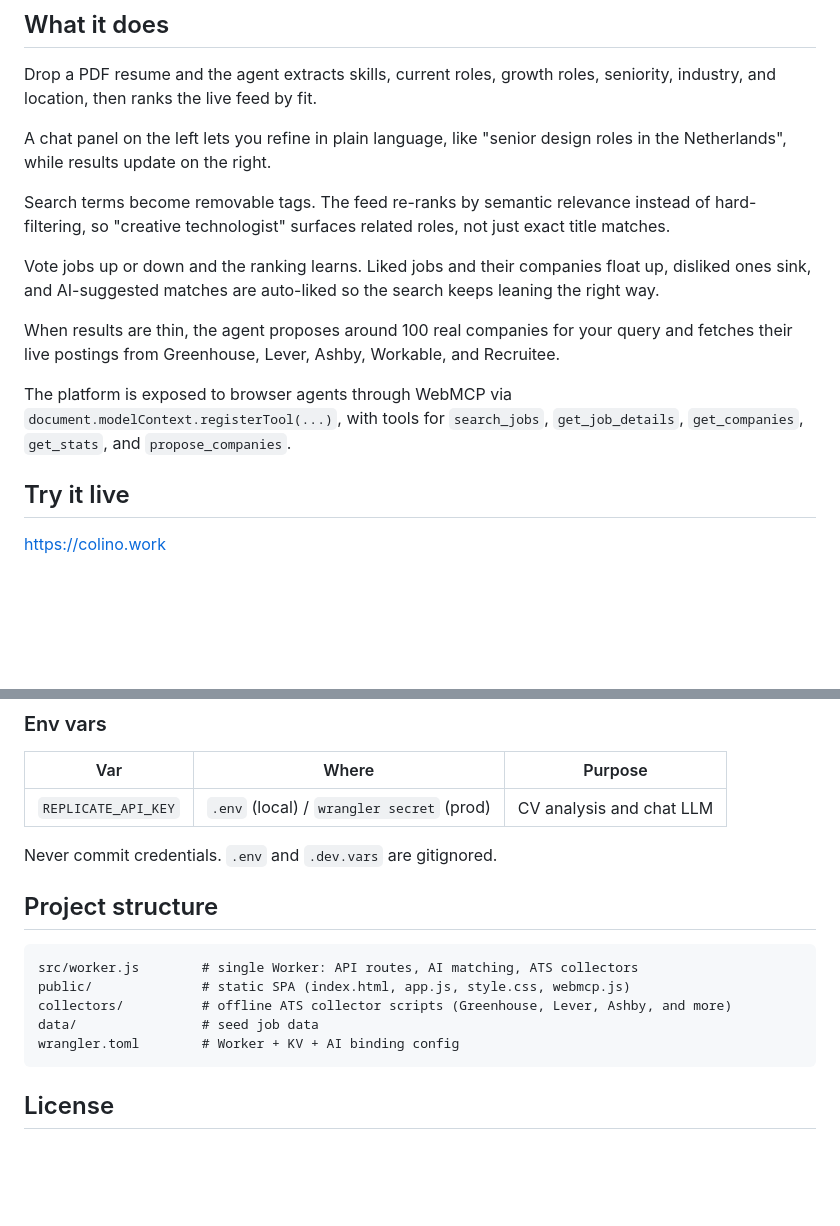
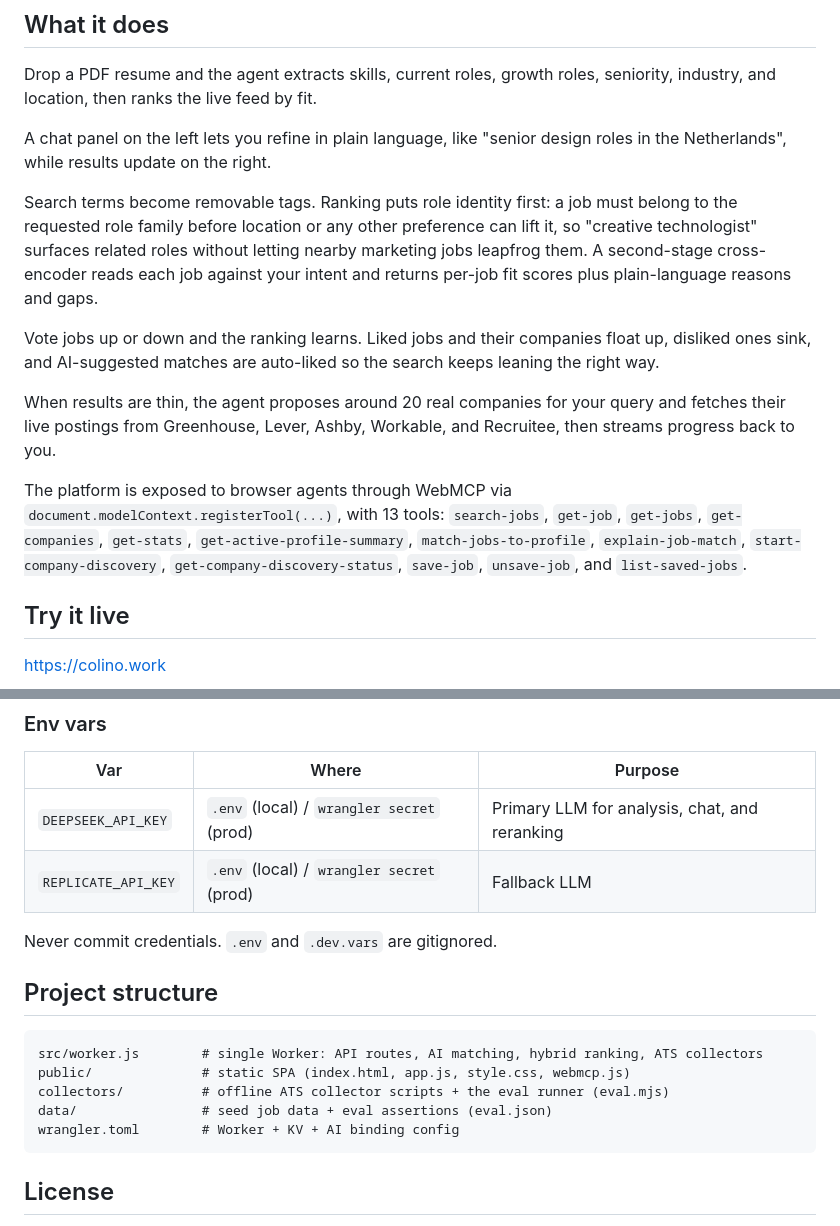
Before and after one commit to floridomeacci/colino, a Markdown page: README.md, 2 parts joined by grey strips. GitHub-like rendering; blank space fills up the shorter version.

````diff
--- a/README.md
+++ b/README.md
@@ -16,13 +16,13 @@ Drop a PDF resume and the agent extracts skills, current roles, growth roles, se
 
 A chat panel on the left lets you refine in plain language, like "senior design roles in the Netherlands", while results update on the right.
 
-Search terms become removable tags. The feed re-ranks by semantic relevance instead of hard-filtering, so "creative technologist" surfaces related roles, not just exact title matches.
+Search terms become removable tags. Ranking puts role identity first: a job must belong to the requested role family before location or any other preference can lift it, so "creative technologist" surfaces related roles without letting nearby marketing jobs leapfrog them. A second-stage cross-encoder reads each job against your intent and returns per-job fit scores plus plain-language reasons and gaps.
 
 Vote jobs up or down and the ranking learns. Liked jobs and their companies float up, disliked ones sink, and AI-suggested matches are auto-liked so the search keeps leaning the right way.
 
-When results are thin, the agent proposes around 100 real companies for your query and fetches their live postings from Greenhouse, Lever, Ashby, Workable, and Recruitee.
+When results are thin, the agent proposes around 20 real companies for your query and fetches their live postings from Greenhouse, Lever, Ashby, Workable, and Recruitee, then streams progress back to you.
 
-The platform is exposed to browser agents through WebMCP via `document.modelContext.registerTool(...)`, with tools for `search_jobs`, `get_job_details`, `get_companies`, `get_stats`, and `propose_companies`.
+The platform is exposed to browser agents through WebMCP via `document.modelContext.registerTool(...)`, with 13 tools: `search-jobs`, `get-job`, `get-jobs`, `get-companies`, `get-stats`, `get-active-profile-summary`, `match-jobs-to-profile`, `explain-job-match`, `start-company-discovery`, `get-company-discovery-status`, `save-job`, `unsave-job`, and `list-saved-jobs`.
 
 ## Try it live
 
@@ -90,17 +104,18 @@ npx wrangler deploy
 
 | Var | Where | Purpose |
 |---|---|---|
-| `REPLICATE_API_KEY` | `.env` (local) / `wrangler secret` (prod) | CV analysis and chat LLM |
+| `DEEPSEEK_API_KEY` | `.env` (local) / `wrangler secret` (prod) | Primary LLM for analysis, chat, and reranking |
+| `REPLICATE_API_KEY` | `.env` (local) / `wrangler secret` (prod) | Fallback LLM |
 
 Never commit credentials. `.env` and `.dev.vars` are gitignored.
 
 ## Project structure
 
 ```
-src/worker.js        # single Worker: API routes, AI matching, ATS collectors
+src/worker.js        # single Worker: API routes, AI matching, hybrid ranking, ATS collectors
 public/              # static SPA (index.html, app.js, style.css, webmcp.js)
-collectors/          # offline ATS collector scripts (Greenhouse, Lever, Ashby, and more)
-data/                # seed job data
+collectors/          # offline ATS collector scripts + the eval runner (eval.mjs)
+data/                # seed job data + eval assertions (eval.json)
 wrangler.toml        # Worker + KV + AI binding config
 ```
 
````
Also changed, not shown: other parts of README.md (+19 -5 lines).
